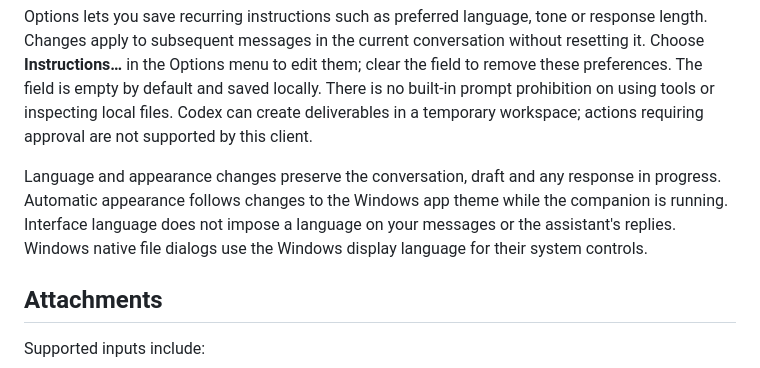
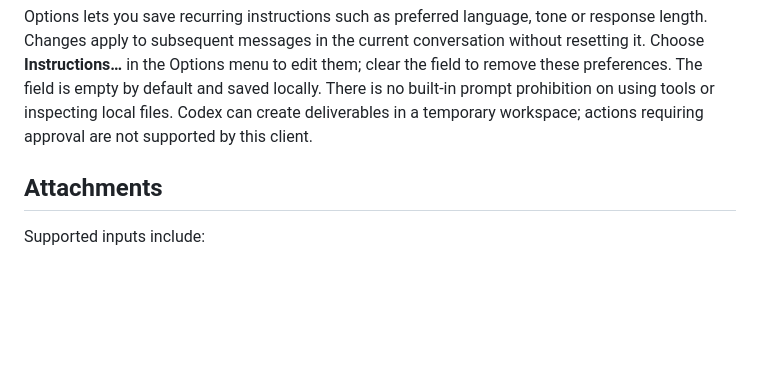
Before and after one commit to nicklausFR/chatgpt-systray-companion, a Markdown page: README.md, the part around one of its changes. GitHub-like rendering; blank space fills up the shorter version.

```diff
--- a/README.md
+++ b/README.md
@@ -94,12 +124,6 @@ clear the field to remove these preferences. The field is empty by default and
 saved locally. There is no built-in prompt prohibition on using tools
 or inspecting local files. Codex can create deliverables in a temporary workspace; actions
 requiring approval are not supported by this client.
-
-Language and appearance changes preserve the conversation, draft and any response
-in progress. Automatic appearance follows changes to the Windows app theme while
-the companion is running. Interface language does not impose a language on your
-messages or the assistant's replies. Windows native file dialogs use the Windows
-display language for their system controls.
 
 ## Attachments
 
```
Also changed, not shown: other parts of README.md (+33 -3 lines), docs/images/screenshot-dark.png (added), docs/images/screenshot-light.png (added).
